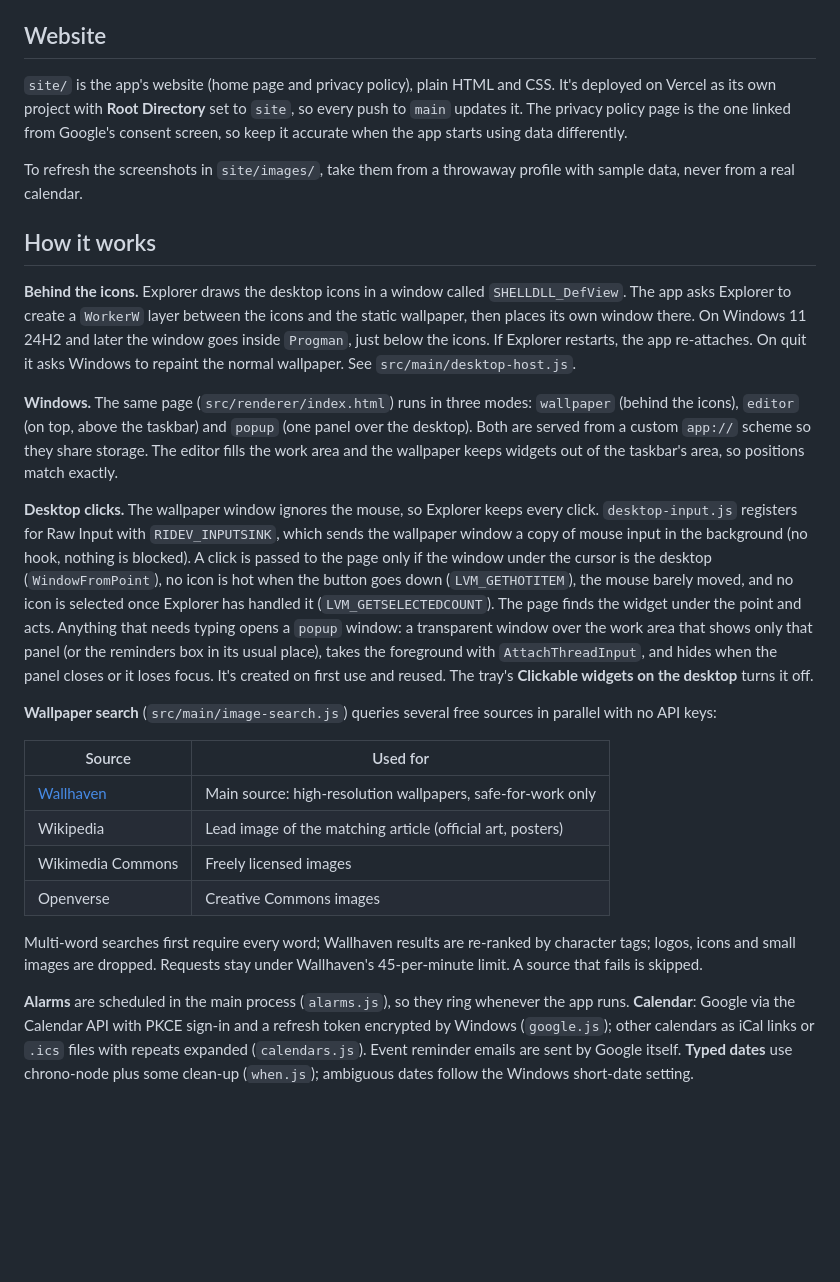
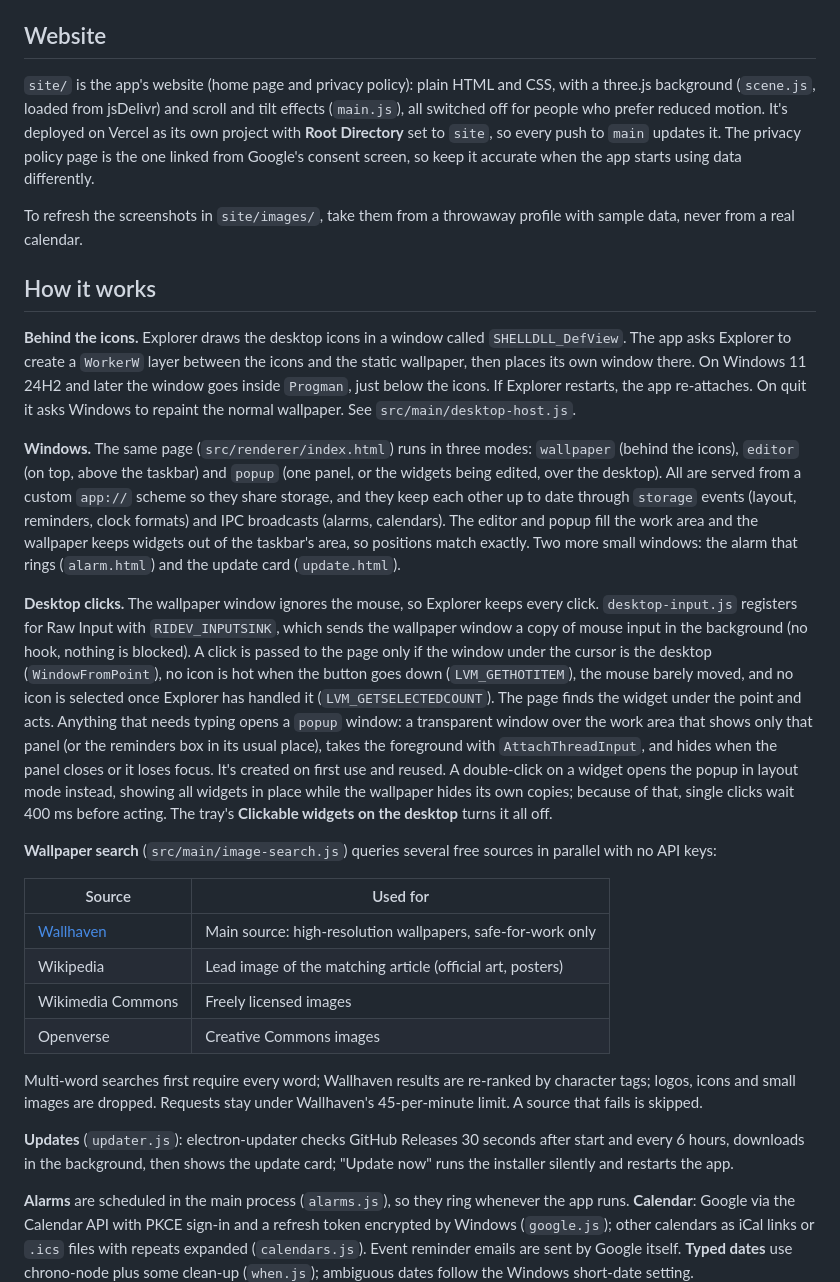
Before and after one commit to rabiya43/custom-wallpaper, a Markdown page: DEVELOPMENT.md, the part around one of its changes. Rendered like a GitHub page; blank space fills up the shorter version.

```diff
--- a/DEVELOPMENT.md
+++ b/DEVELOPMENT.md
@@ -61,7 +66,7 @@ The updater reads `latest.yml` to find new versions, and the blockmap lets it do
 
 ## Website
 
-`site/` is the app's website (home page and privacy policy), plain HTML and CSS. It's deployed on Vercel as its own project with **Root Directory** set to `site`, so every push to `main` updates it. The privacy policy page is the one linked from Google's consent screen, so keep it accurate when the app starts using data differently.
+`site/` is the app's website (home page and privacy policy): plain HTML and CSS, with a three.js background (`scene.js`, loaded from jsDelivr) and scroll and tilt effects (`main.js`), all switched off for people who prefer reduced motion. It's deployed on Vercel as its own project with **Root Directory** set to `site`, so every push to `main` updates it. The privacy policy page is the one linked from Google's consent screen, so keep it accurate when the app starts using data differently.
 
 To refresh the screenshots in `site/images/`, take them from a throwaway profile with sample data, never from a real calendar.
 
@@ -69,9 +74,9 @@ To refresh the screenshots in `site/images/`, take them from a throwaway profile
 
 **Behind the icons.** Explorer draws the desktop icons in a window called `SHELLDLL_DefView`. The app asks Explorer to create a `WorkerW` layer between the icons and the static wallpaper, then places its own window there. On Windows 11 24H2 and later the window goes inside `Progman`, just below the icons. If Explorer restarts, the app re-attaches. On quit it asks Windows to repaint the normal wallpaper. See `src/main/desktop-host.js`.
 
-**Windows.** The same page (`src/renderer/index.html`) runs in three modes: `wallpaper` (behind the icons), `editor` (on top, above the taskbar) and `popup` (one panel over the desktop). Both are served from a custom `app://` scheme so they share storage. The editor fills the work area and the wallpaper keeps widgets out of the taskbar's area, so positions match exactly.
+**Windows.** The same page (`src/renderer/index.html`) runs in three modes: `wallpaper` (behind the icons), `editor` (on top, above the taskbar) and `popup` (one panel, or the widgets being edited, over the desktop). All are served from a custom `app://` scheme so they share storage, and they keep each other up to date through `storage` events (layout, reminders, clock formats) and IPC broadcasts (alarms, calendars). The editor and popup fill the work area and the wallpaper keeps widgets out of the taskbar's area, so positions match exactly. Two more small windows: the alarm that rings (`alarm.html`) and the update card (`update.html`).
 
-**Desktop clicks.** The wallpaper window ignores the mouse, so Explorer keeps every click. `desktop-input.js` registers for Raw Input with `RIDEV_INPUTSINK`, which sends the wallpaper window a copy of mouse input in the background (no hook, nothing is blocked). A click is passed to the page only if the window under the cursor is the desktop (`WindowFromPoint`), no icon is hot when the button goes down (`LVM_GETHOTITEM`), the mouse barely moved, and no icon is selected once Explorer has handled it (`LVM_GETSELECTEDCOUNT`). The page finds the widget under the point and acts. Anything that needs typing opens a `popup` window: a transparent window over the work area that shows only that panel (or the reminders box in its usual place), takes the foreground with `AttachThreadInput`, and hides when the panel closes or it loses focus. It's created on first use and reused. The tray's **Clickable widgets on the desktop** turns it off.
+**Desktop clicks.** The wallpaper window ignores the mouse, so Explorer keeps every click. `desktop-input.js` registers for Raw Input with `RIDEV_INPUTSINK`, which sends the wallpaper window a copy of mouse input in the background (no hook, nothing is blocked). A click is passed to the page only if the window under the cursor is the desktop (`WindowFromPoint`), no icon is hot when the button goes down (`LVM_GETHOTITEM`), the mouse barely moved, and no icon is selected once Explorer has handled it (`LVM_GETSELECTEDCOUNT`). The page finds the widget under the point and acts. Anything that needs typing opens a `popup` window: a transparent window over the work area that shows only that panel (or the reminders box in its usual place), takes the foreground with `AttachThreadInput`, and hides when the panel closes or it loses focus. It's created on first use and reused. A double-click on a widget opens the popup in layout mode instead, showing all widgets in place while the wallpaper hides its own copies; because of that, single clicks wait 400 ms before acting. The tray's **Clickable widgets on the desktop** turns it all off.
 
 **Wallpaper search** (`src/main/image-search.js`) queries several free sources in parallel with no API keys:
 
@@ -83,6 +88,8 @@ To refresh the screenshots in `site/images/`, take them from a throwaway profile
 | Openverse | Creative Commons images |
 
 Multi-word searches first require every word; Wallhaven results are re-ranked by character tags; logos, icons and small images are dropped. Requests stay under Wallhaven's 45-per-minute limit. A source that fails is skipped.
+
+**Updates** (`updater.js`): electron-updater checks GitHub Releases 30 seconds after start and every 6 hours, downloads in the background, then shows the update card; "Update now" runs the installer silently and restarts the app.
 
 **Alarms** are scheduled in the main process (`alarms.js`), so they ring whenever the app runs. **Calendar**: Google via the Calendar API with PKCE sign-in and a refresh token encrypted by Windows (`google.js`); other calendars as iCal links or `.ics` files with repeats expanded (`calendars.js`). Event reminder emails are sent by Google itself. **Typed dates** use chrono-node plus some clean-up (`when.js`); ambiguous dates follow the Windows short-date setting.
 
```
Also changed, not shown: other parts of DEVELOPMENT.md (+21 -12 lines), README.md (+1 -1 lines).
